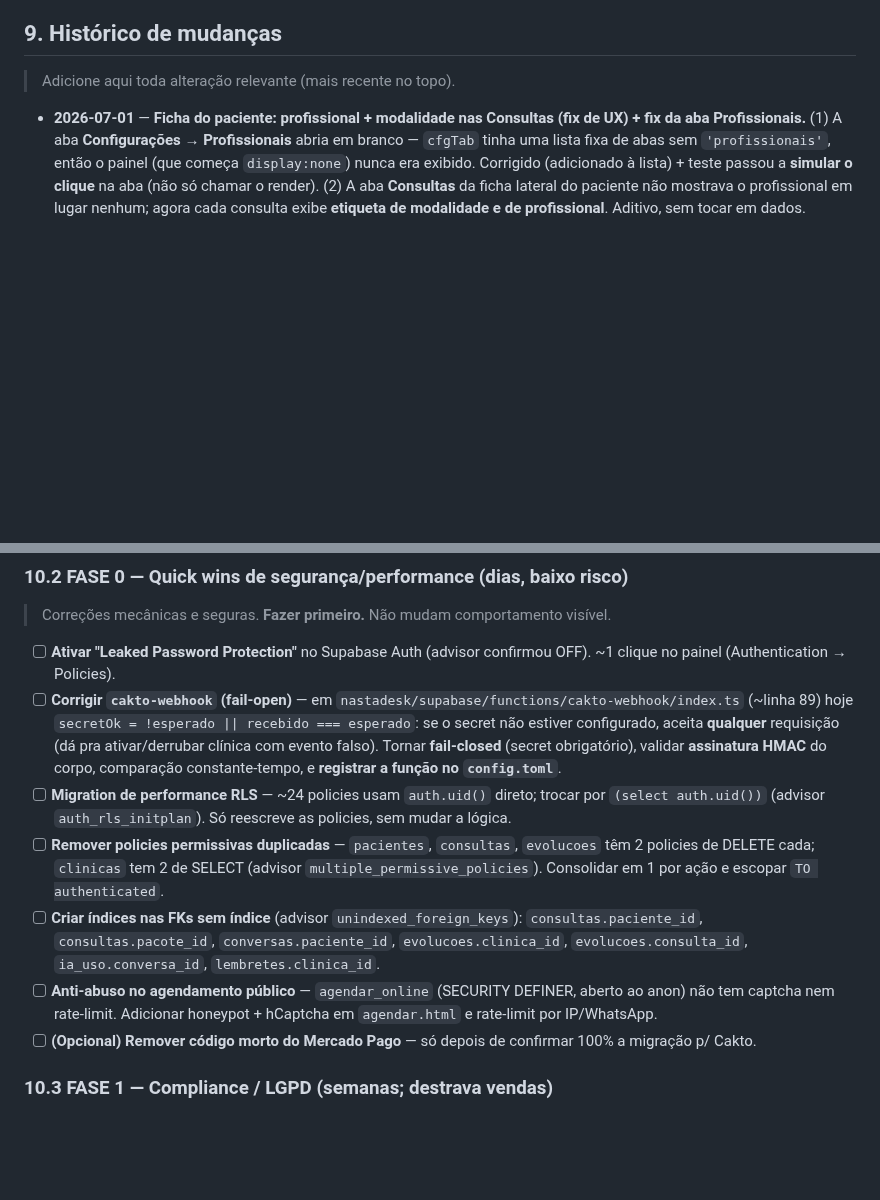
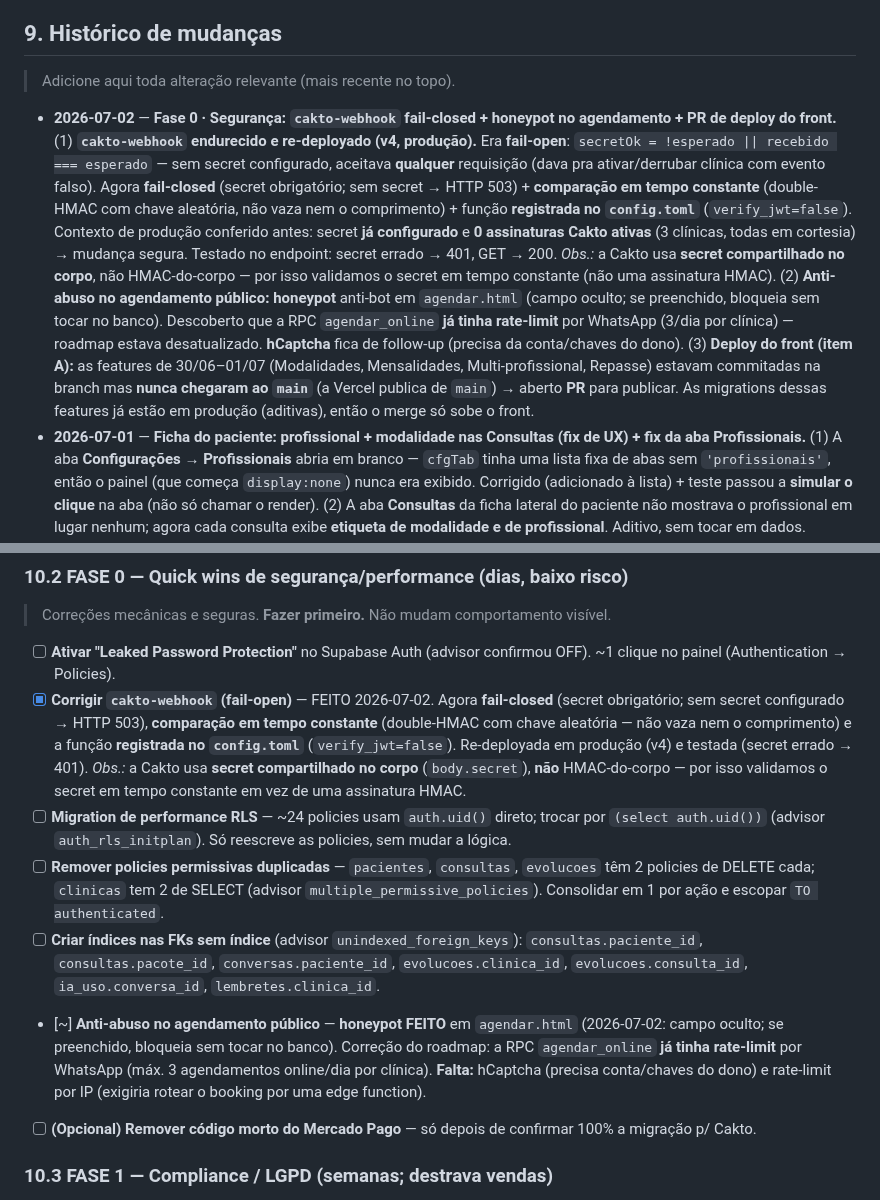
Before and after one commit to nastaclin/dashboard, a Markdown page: CLAUDE.md, 2 parts joined by grey strips. Rendered like a GitHub page; blank space fills up the shorter version.

Commit message:
docs: registra Fase 0 (cakto-webhook fail-closed + honeypot) no CLAUDE.md
Replica do nastadesk: marca itens da Fase 0 concluidos e adiciona a
entrada de 2026-07-02 no historico. Mantem os dois CLAUDE.md identicos.

Co-Authored-By: Claude Opus 4.8 <noreply@anthropic.com>
Claude-Session: https://claude.ai/code/session_01Lc9AR4Wj87wsbFbxapcLzr

```diff
--- a/CLAUDE.md
+++ b/CLAUDE.md
@@ -226,6 +226,8 @@ O card "API Claude / Anthropic" mostra o **gasto real**, não uma estimativa:
 
 > Adicione aqui toda alteração relevante (mais recente no topo).
 
+- **2026-07-02** — **Fase 0 · Segurança: `cakto-webhook` fail-closed + honeypot no agendamento + PR de deploy do front.**
+  (1) **`cakto-webhook` endurecido e re-deployado (v4, produção).** Era **fail-open**: `secretOk = !esperado || recebido === esperado` — sem secret configurado, aceitava **qualquer** requisição (dava pra ativar/derrubar clínica com evento falso). Agora **fail-closed** (secret obrigatório; sem secret → HTTP 503) + **comparação em tempo constante** (double-HMAC com chave aleatória, não vaza nem o comprimento) + função **registrada no `config.toml`** (`verify_jwt=false`). Contexto de produção conferido antes: secret **já configurado** e **0 assinaturas Cakto ativas** (3 clínicas, todas em cortesia) → mudança segura. Testado no endpoint: secret errado → 401, GET → 200. *Obs.:* a Cakto usa **secret compartilhado no corpo**, não HMAC-do-corpo — por isso validamos o secret em tempo constante (não uma assinatura HMAC). (2) **Anti-abuso no agendamento público:** **honeypot** anti-bot em `agendar.html` (campo oculto; se preenchido, bloqueia sem tocar no banco). Descoberto que a RPC `agendar_online` **já tinha rate-limit** por WhatsApp (3/dia por clínica) — roadmap estava desatualizado. **hCaptcha** fica de follow-up (precisa da conta/chaves do dono). (3) **Deploy do front (item A):** as features de 30/06–01/07 (Modalidades, Mensalidades, Multi-profissional, Repasse) estavam commitadas na branch mas **nunca chegaram ao `main`** (a Vercel publica de `main`) → aberto **PR** para publicar. As migrations dessas features já estão em produção (aditivas), então o merge só sobe o front.
 - **2026-07-01** — **Ficha do paciente: profissional + modalidade nas Consultas (fix de UX) + fix da aba Profissionais.**
   (1) A aba **Configurações → Profissionais** abria em branco — `cfgTab` tinha uma lista fixa de
   abas sem `'profissionais'`, então o painel (que começa `display:none`) nunca era exibido.
@@ -351,11 +353,11 @@ O card "API Claude / Anthropic" mostra o **gasto real**, não uma estimativa:
 > Correções mecânicas e seguras. **Fazer primeiro.** Não mudam comportamento visível.
 
 - [ ] **Ativar "Leaked Password Protection"** no Supabase Auth (advisor confirmou OFF). ~1 clique no painel (Authentication → Policies).
-- [ ] **Corrigir `cakto-webhook` (fail-open)** — em `nastadesk/supabase/functions/cakto-webhook/index.ts` (~linha 89) hoje `secretOk = !esperado || recebido === esperado`: se o secret não estiver configurado, aceita **qualquer** requisição (dá pra ativar/derrubar clínica com evento falso). Tornar **fail-closed** (secret obrigatório), validar **assinatura HMAC** do corpo, comparação constante-tempo, e **registrar a função no `config.toml`**.
+- [x] **Corrigir `cakto-webhook` (fail-open)** — FEITO 2026-07-02. Agora **fail-closed** (secret obrigatório; sem secret configurado → HTTP 503), **comparação em tempo constante** (double-HMAC com chave aleatória — não vaza nem o comprimento) e a função **registrada no `config.toml`** (`verify_jwt=false`). Re-deployada em produção (v4) e testada (secret errado → 401). *Obs.:* a Cakto usa **secret compartilhado no corpo** (`body.secret`), **não** HMAC-do-corpo — por isso validamos o secret em tempo constante em vez de uma assinatura HMAC.
 - [ ] **Migration de performance RLS** — ~24 policies usam `auth.uid()` direto; trocar por `(select auth.uid())` (advisor `auth_rls_initplan`). Só reescreve as policies, sem mudar a lógica.
 - [ ] **Remover policies permissivas duplicadas** — `pacientes`, `consultas`, `evolucoes` têm 2 policies de DELETE cada; `clinicas` tem 2 de SELECT (advisor `multiple_permissive_policies`). Consolidar em 1 por ação e escopar `TO authenticated`.
 - [ ] **Criar índices nas FKs sem índice** (advisor `unindexed_foreign_keys`): `consultas.paciente_id`, `consultas.pacote_id`, `conversas.paciente_id`, `evolucoes.clinica_id`, `evolucoes.consulta_id`, `ia_uso.conversa_id`, `lembretes.clinica_id`.
-- [ ] **Anti-abuso no agendamento público** — `agendar_online` (SECURITY DEFINER, aberto ao anon) não tem captcha nem rate-limit. Adicionar honeypot + hCaptcha em `agendar.html` e rate-limit por IP/WhatsApp.
+- [~] **Anti-abuso no agendamento público** — **honeypot FEITO** em `agendar.html` (2026-07-02: campo oculto; se preenchido, bloqueia sem tocar no banco). Correção do roadmap: a RPC `agendar_online` **já tinha rate-limit** por WhatsApp (máx. 3 agendamentos online/dia por clínica). **Falta:** hCaptcha (precisa conta/chaves do dono) e rate-limit por IP (exigiria rotear o booking por uma edge function).
 - [ ] **(Opcional) Remover código morto do Mercado Pago** — só depois de confirmar 100% a migração p/ Cakto.
 
 ### 10.3 FASE 1 — Compliance / LGPD (semanas; destrava vendas)
```
